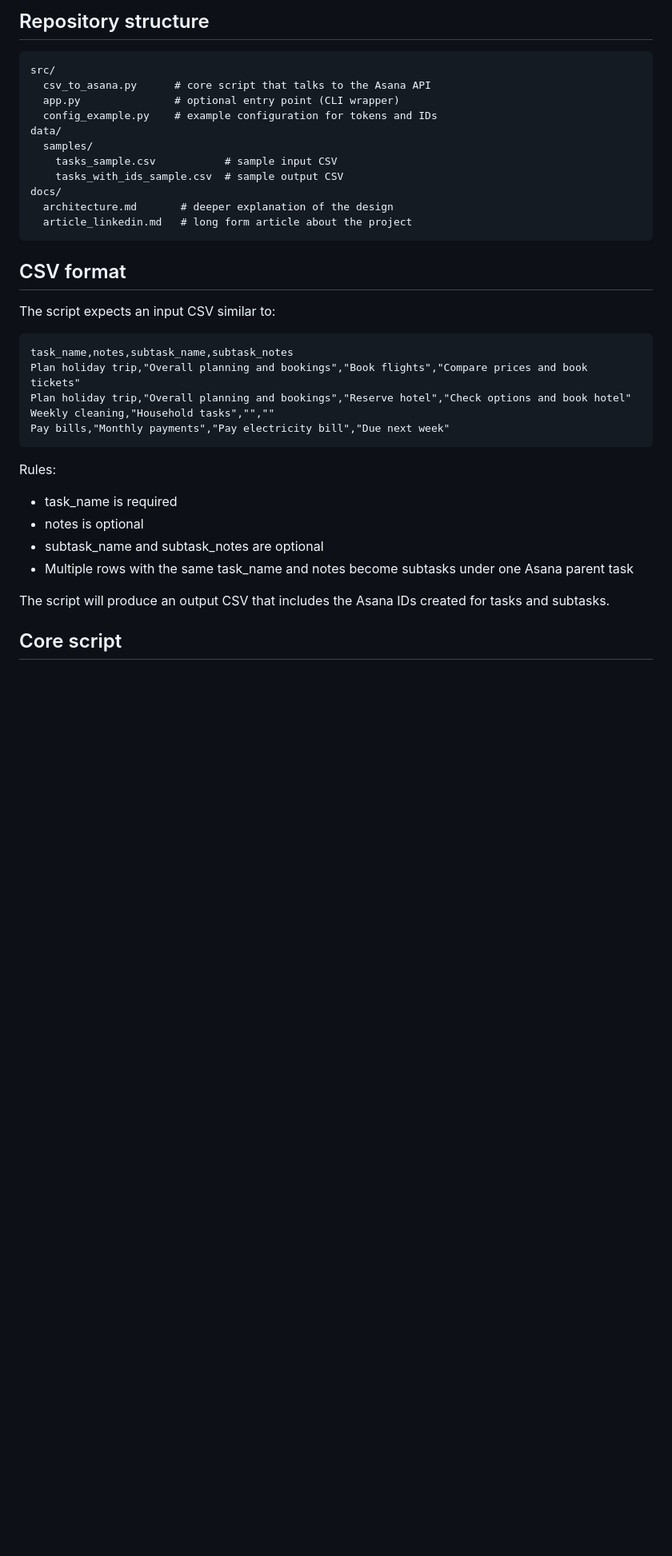
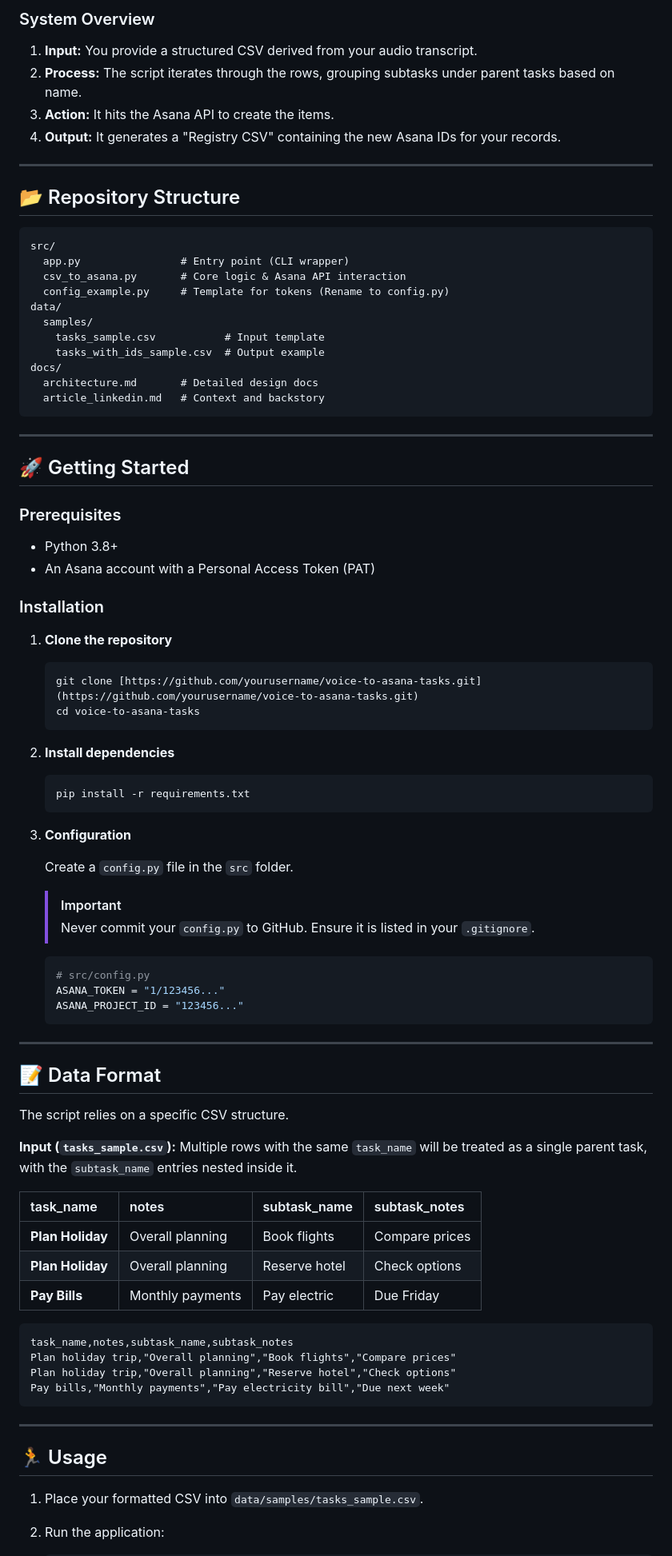
Before and after one commit to tabitha-dev/voice-to-asana-tasks, a Markdown page: README.md, the part around one of its changes. Shown at 80% size. GitHub-like rendering; blank space fills up the shorter version.

````diff
--- a/README.md
+++ b/README.md
@@ -44,41 +37,94 @@ Output Registry CSV
 ```
 
-## Repository structure
+### System Overview
+
+1.  **Input:** You provide a structured CSV derived from your audio transcript.
+2.  **Process:** The script iterates through the rows, grouping subtasks under parent tasks based on name.
+3.  **Action:** It hits the Asana API to create the items.
+4.  **Output:** It generates a "Registry CSV" containing the new Asana IDs for your records.
+
+---
+
+## 📂 Repository Structure
 
 ```text
 src/
-  csv_to_asana.py      # core script that talks to the Asana API
-  app.py               # optional entry point (CLI wrapper)
-  config_example.py    # example configuration for tokens and IDs
+  app.py                # Entry point (CLI wrapper)
+  csv_to_asana.py       # Core logic & Asana API interaction
+  config_example.py     # Template for tokens (Rename to config.py)
 data/
   samples/
-    tasks_sample.csv           # sample input CSV
-    tasks_with_ids_sample.csv  # sample output CSV
+    tasks_sample.csv           # Input template
+    tasks_with_ids_sample.csv  # Output example
 docs/
-  architecture.md       # deeper explanation of the design
-  article_linkedin.md   # long form article about the project
+  architecture.md       # Detailed design docs
+  article_linkedin.md   # Context and backstory
 ```
 
-## CSV format
+---
 
-The script expects an input CSV similar to:
+## 🚀 Getting Started
+
+### Prerequisites
+
+* Python 3.8+
+* An Asana account with a Personal Access Token (PAT)
+
+### Installation
+
+1.  **Clone the repository**
+
+    ```bash
+    git clone [https://github.com/yourusername/voice-to-asana-tasks.git](https://github.com/yourusername/voice-to-asana-tasks.git)
+    cd voice-to-asana-tasks
+    ```
+
+2.  **Install dependencies**
+
+    ```bash
+    pip install -r requirements.txt
+    ```
+
+3.  **Configuration**
+
+    Create a `config.py` file in the `src` folder.
+
+    > [!IMPORTANT]
+    > Never commit your `config.py` to GitHub. Ensure it is listed in your `.gitignore`.
+
+    ```python
+    # src/config.py
+    ASANA_TOKEN = "1/123456..."
+    ASANA_PROJECT_ID = "123456..."
+    ```
+
+---
+
+## 📝 Data Format
+
+The script relies on a specific CSV structure.
+
+**Input (`tasks_sample.csv`):**
+Multiple rows with the same `task_name` will be treated as a single parent task, with the `subtask_name` entries nested inside it.
+
+| task_name | notes | subtask_name | subtask_notes |
+| :--- | :--- | :--- | :--- |
+| **Plan Holiday** | Overall planning | Book flights | Compare prices |
+| **Plan Holiday** | Overall planning | Reserve hotel | Check options |
+| **Pay Bills** | Monthly payments | Pay electric | Due Friday |
 
 ```csv
 task_name,notes,subtask_name,subtask_notes
-Plan holiday trip,"Overall planning and bookings","Book flights","Compare prices and book tickets"
-Plan holiday trip,"Overall planning and bookings","Reserve hotel","Check options and book hotel"
-Weekly cleaning,"Household tasks","",""
+Plan holiday trip,"Overall planning","Book flights","Compare prices"
+Plan holiday trip,"Overall planning","Reserve hotel","Check options"
 Pay bills,"Monthly payments","Pay electricity bill","Due next week"
 ```
 
-Rules:
+---
 
-- task_name is required
-- notes is optional
-- subtask_name and subtask_notes are optional
-- Multiple rows with the same task_name and notes become subtasks under one Asana parent task
+## 🏃 Usage
 
-The script will produce an output CSV that includes the Asana IDs created for tasks and subtasks.
+1.  Place your formatted CSV into `data/samples/tasks_sample.csv`.
 
-## Core script
+2.  Run the application:
 
````
Also changed, not shown: other parts of README.md (+63 -93 lines).
